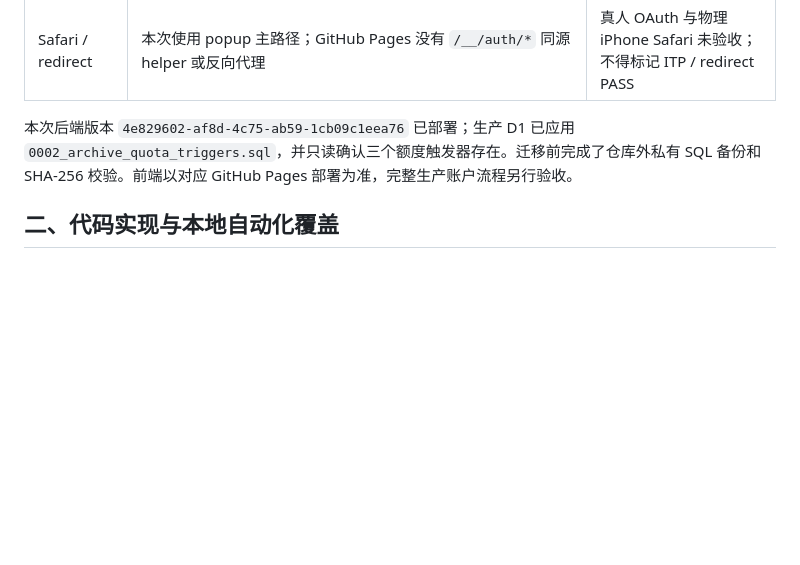
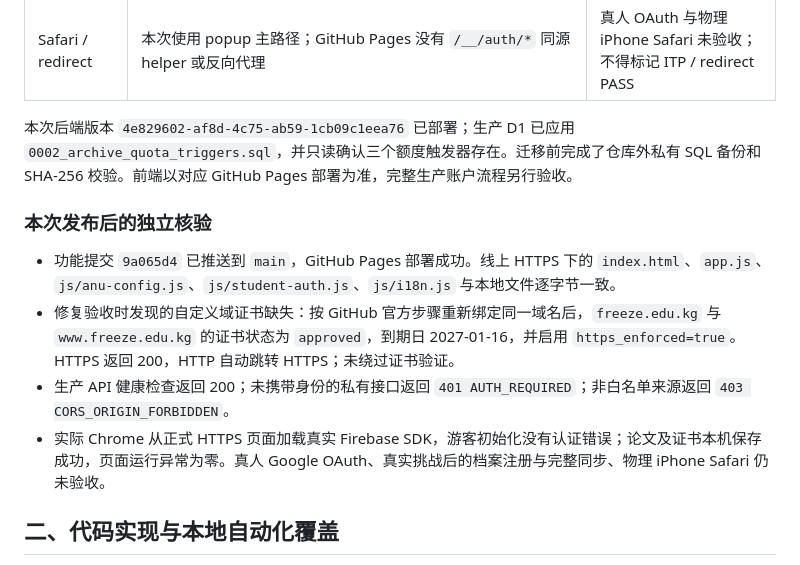
Before and after one commit to QuinnFreeze/Absolutely-Nothing-University, a Markdown page: docs/SECURITY_AUDIT_REPORT.md, the part around the change. Rendered like a GitHub page; blank space fills up the shorter version.

Commit message:
Record production HTTPS recovery and release verification

```diff
--- a/docs/SECURITY_AUDIT_REPORT.md
+++ b/docs/SECURITY_AUDIT_REPORT.md
@@ -18,6 +18,13 @@
 | Safari / redirect | 本次使用 popup 主路径；GitHub Pages 没有 `/__/auth/*` 同源 helper 或反向代理 | 真人 OAuth 与物理 iPhone Safari 未验收；不得标记 ITP / redirect PASS |
 
 本次后端版本 `4e829602-af8d-4c75-ab59-1cb09c1eea76` 已部署；生产 D1 已应用 `0002_archive_quota_triggers.sql`，并只读确认三个额度触发器存在。迁移前完成了仓库外私有 SQL 备份和 SHA-256 校验。前端以对应 GitHub Pages 部署为准，完整生产账户流程另行验收。
+
+### 本次发布后的独立核验
+
+- 功能提交 `9a065d4` 已推送到 `main`，GitHub Pages 部署成功。线上 HTTPS 下的 `index.html`、`app.js`、`js/anu-config.js`、`js/student-auth.js`、`js/i18n.js` 与本地文件逐字节一致。
+- 修复验收时发现的自定义域证书缺失：按 GitHub 官方步骤重新绑定同一域名后，`freeze.edu.kg` 与 `www.freeze.edu.kg` 的证书状态为 `approved`，到期日 2027-01-16，并启用 `https_enforced=true`。HTTPS 返回 200，HTTP 自动跳转 HTTPS；未绕过证书验证。
+- 生产 API 健康检查返回 200；未携带身份的私有接口返回 `401 AUTH_REQUIRED`；非白名单来源返回 `403 CORS_ORIGIN_FORBIDDEN`。
+- 实际 Chrome 从正式 HTTPS 页面加载真实 Firebase SDK，游客初始化没有认证错误；论文及证书本机保存成功，页面运行异常为零。真人 Google OAuth、真实挑战后的档案注册与完整同步、物理 iPhone Safari 仍未验收。
 
 ## 二、代码实现与本地自动化覆盖
 
```
